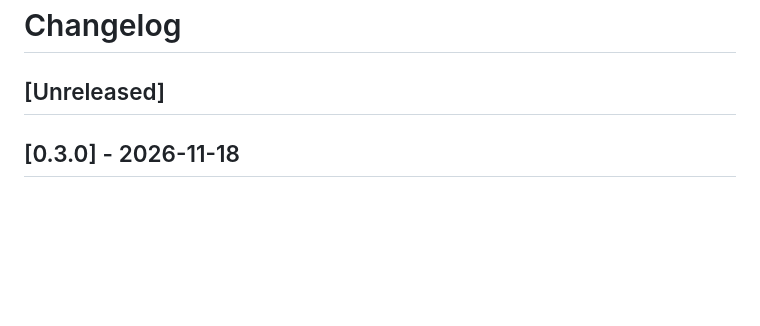
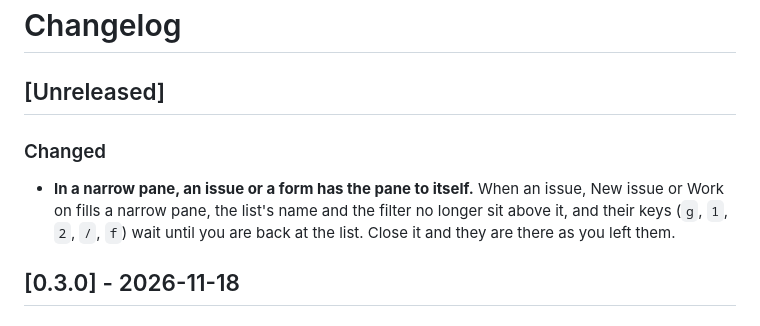
Before and after one commit to bateri/linearpen, a Markdown page: CHANGELOG.md, the part around the change. Rendered like a GitHub page; blank space fills up the shorter version.

```diff
--- a/CHANGELOG.md
+++ b/CHANGELOG.md
@@ -1,6 +1,13 @@
 # Changelog
 
 ## [Unreleased]
+
+### Changed
+
+- **In a narrow pane, an issue or a form has the pane to itself.** When an issue, New issue or Work
+  on fills a narrow pane, the list's name and the filter no longer sit above it, and their keys
+  (`g`, `1`, `2`, `/`, `f`) wait until you are back at the list. Close it and they are there as you
+  left them.
 
 ## [0.3.0] - 2026-11-18
 
```
Also changed, not shown: README.md (+1 -1 lines), docs/narrow-edit.png, docs/narrow-issue.png, docs/narrow-new.png, docs/narrow-work.png, 6 other files.
